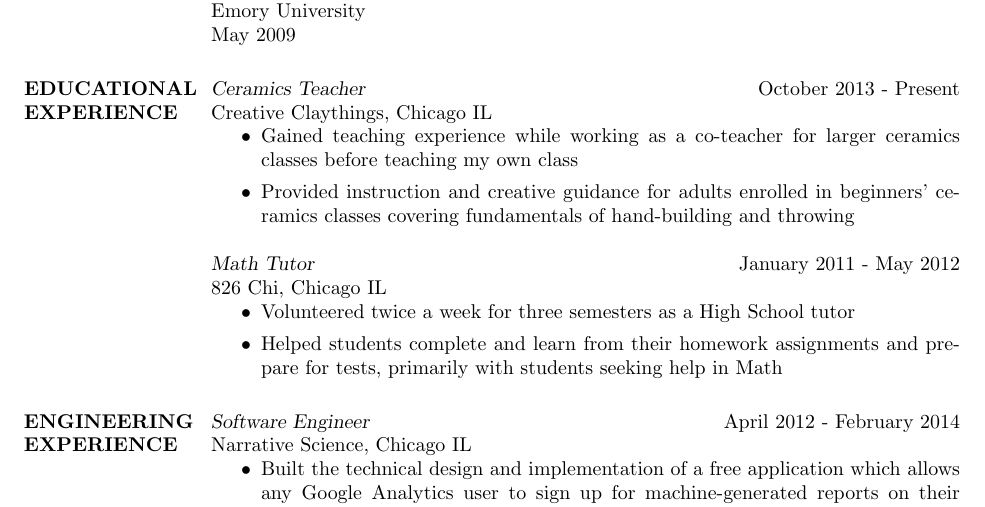
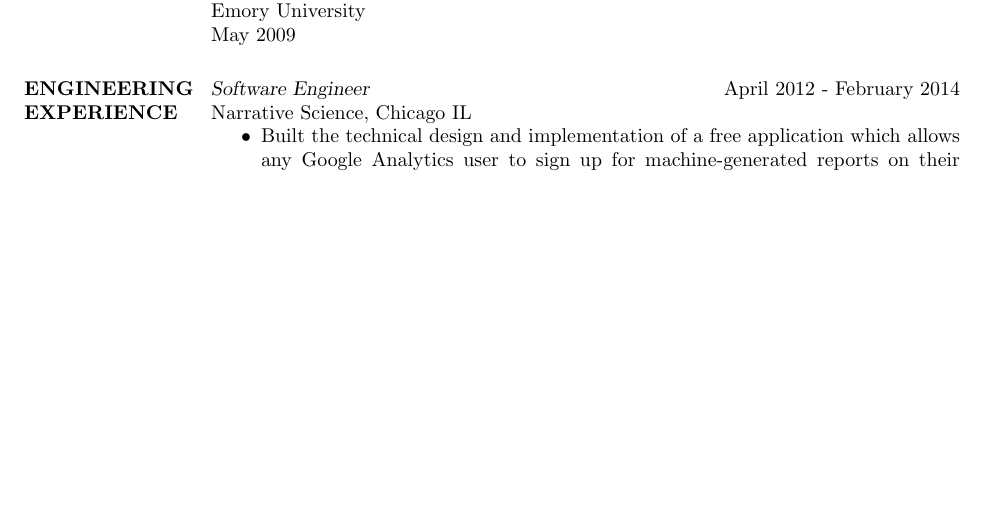
Before and after one commit to waltaskew/Resumes, a LaTeX CV (Resumes/resume.tex): part of the page, cut so that both start at the same text, the shorter picture padded with empty space. Compiled offline with pdfLaTeX.

Commit message:
remove educational experience section

```diff
--- a/Resumes/resume.tex
+++ b/Resumes/resume.tex
@@ -13,28 +13,6 @@
         Computer Science \& Comparative Literature \\
         Emory University \\
         May 2009
-
-\section{EDUCATIONAL EXPERIENCE}
-        {\sl Ceramics Teacher} \hfill October 2013 - Present \\
-        Creative Claythings, Chicago IL
-        \begin{itemize}
-          \item Gained teaching experience while working as a
-            co-teacher for larger ceramics classes  before teaching my
-            own class
-          \item Provided instruction and creative guidance for adults
-            enrolled in beginners' ceramics classes covering
-            fundamentals of hand-building and throwing
-        \end{itemize}
-
-        {\sl Math Tutor} \hfill January 2011 - May 2012 \\
-        826 Chi, Chicago IL
-        \begin{itemize}
-        \item Volunteered twice a week for three semesters as a High
-          School tutor
-        \item Helped students complete and learn from their homework
-          assignments and prepare for tests, primarily
-          with students seeking help in Math
-        \end{itemize}
 
 \section{ENGINEERING EXPERIENCE}
         {\sl Software Engineer} \hfill April 2012 - February 2014 \\
```
